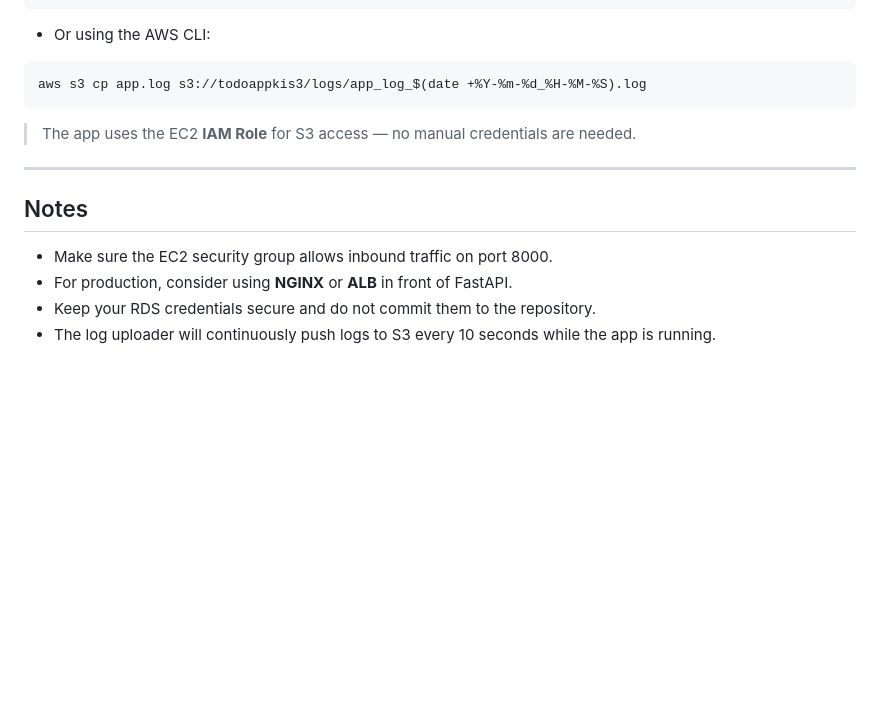
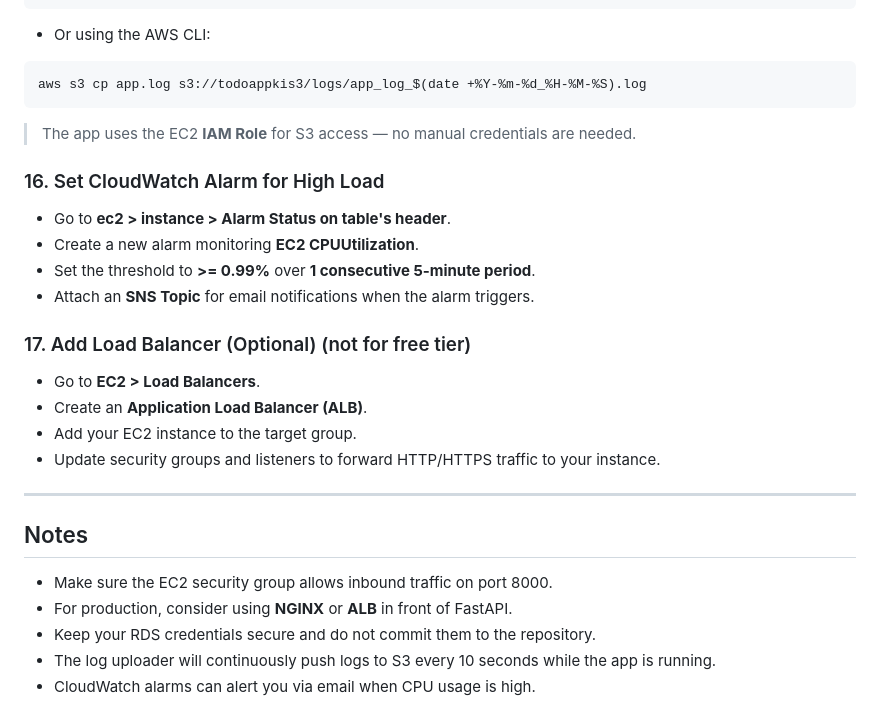
Before and after one commit to AliyanJabbar/todo_aws, a Markdown page: README.md, the part around the change. Drawn GitHub-style; blank space fills up the shorter version.

```diff
--- a/README.md
+++ b/README.md
@@ -137,6 +137,20 @@ aws s3 cp app.log s3://todoappkis3/logs/app_log_$(date +%Y-%m-%d_%H-%M-%S).log
 
 > The app uses the EC2 **IAM Role** for S3 access — no manual credentials are needed.
 
+### 16. Set CloudWatch Alarm for High Load
+
+* Go to **ec2 > instance > Alarm Status on table's header**.
+* Create a new alarm monitoring **EC2 CPUUtilization**.
+* Set the threshold to **>= 0.99%** over **1 consecutive 5-minute period**.
+* Attach an **SNS Topic** for email notifications when the alarm triggers.
+
+### 17. Add Load Balancer (Optional) (not for free tier)
+
+* Go to **EC2 > Load Balancers**.
+* Create an **Application Load Balancer (ALB)**.
+* Add your EC2 instance to the target group.
+* Update security groups and listeners to forward HTTP/HTTPS traffic to your instance.
+
 ---
 
 ## Notes
@@ -145,3 +159,4 @@ aws s3 cp app.log s3://todoappkis3/logs/app_log_$(date +%Y-%m-%d_%H-%M-%S).log
 * For production, consider using **NGINX** or **ALB** in front of FastAPI.
 * Keep your RDS credentials secure and do not commit them to the repository.
 * The log uploader will continuously push logs to S3 every 10 seconds while the app is running.
+* CloudWatch alarms can alert you via email when CPU usage is high.
```
